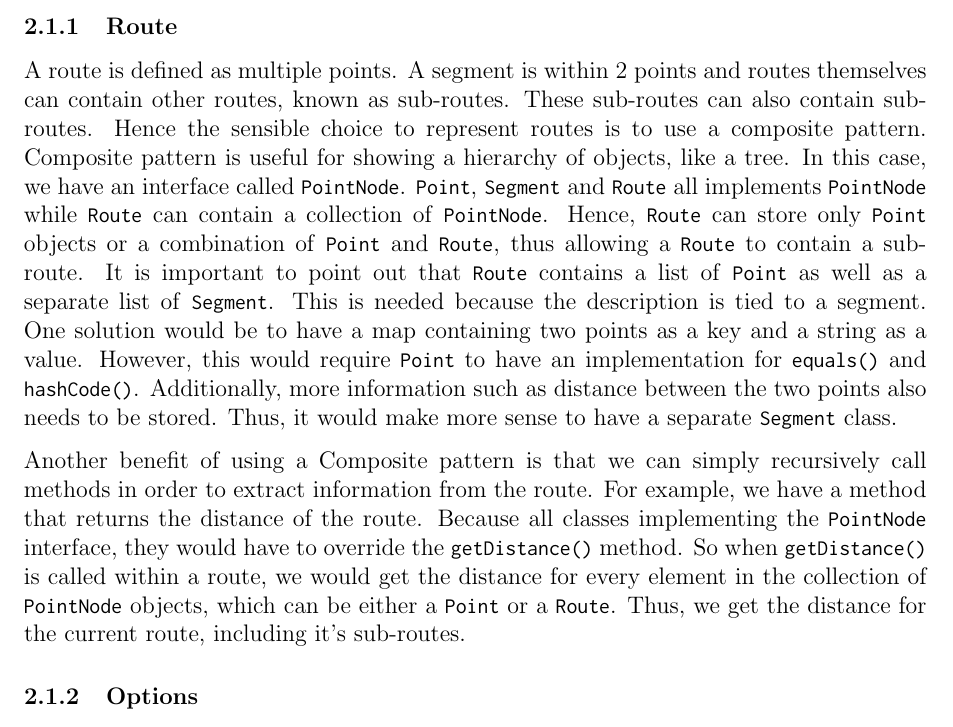
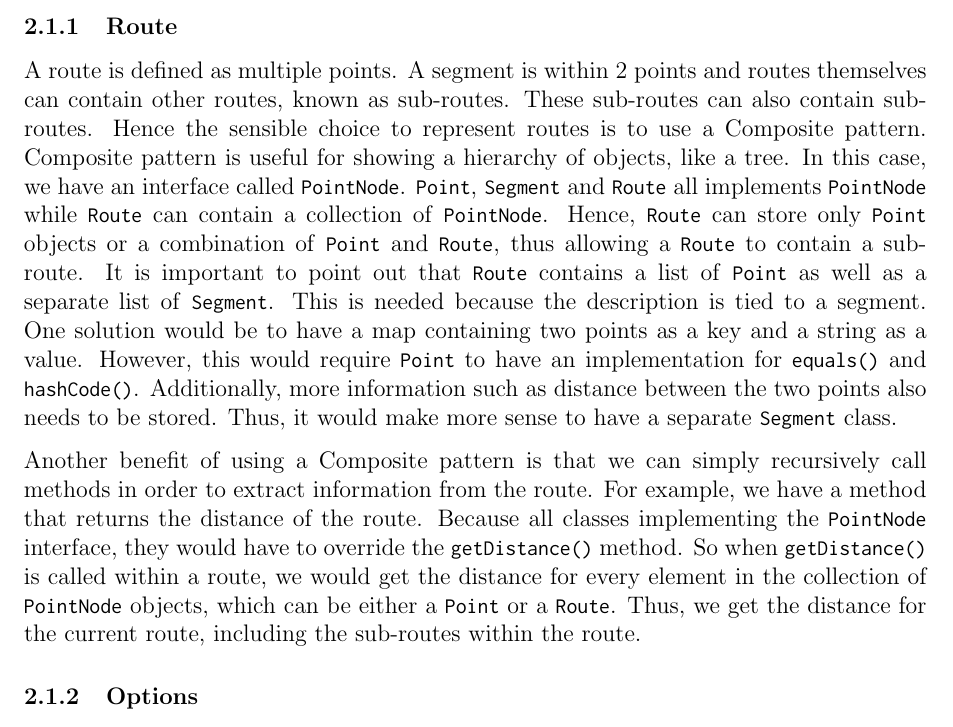
Before and after one commit to Julian-Heng/oose-assignment-2019, a LaTeX problem sheet (docs/AssignmentDoc.tex): part of page 4 of 5, cut so that both start at the same text. Compiled offline with pdfLaTeX.

Commit message:
Update report

```diff
--- a/docs/AssignmentDoc.tex
+++ b/docs/AssignmentDoc.tex
@@ -92,7 +92,7 @@
 A route is defined as multiple points. A segment is within 2 points and routes
 themselves can contain other routes, known as sub-routes. These sub-routes can
 also contain sub-routes. Hence the sensible choice to represent routes is to
-use a composite pattern. Composite pattern is useful for showing a hierarchy of
+use a Composite pattern. Composite pattern is useful for showing a hierarchy of
 objects, like a tree. In this case, we have an interface called
 \code{PointNode}. \code{Point}, \code{Segment} and \code{Route} all implements
 \code{PointNode} while \code{Route} can contain a collection of
@@ -114,7 +114,8 @@ implementing the \code{PointNode} interface, they would have to override the
 \code{getDistance()} method. So when \code{getDistance()} is called within a
 route, we would get the distance for every element in the collection of
 \code{PointNode} objects, which can be either a \code{Point} or a \code{Route}.
-Thus, we get the distance for the current route, including it's sub-routes.
+Thus, we get the distance for the current route, including the sub-routes
+within the route.
 
 
 \subsubsection{Options}
```
